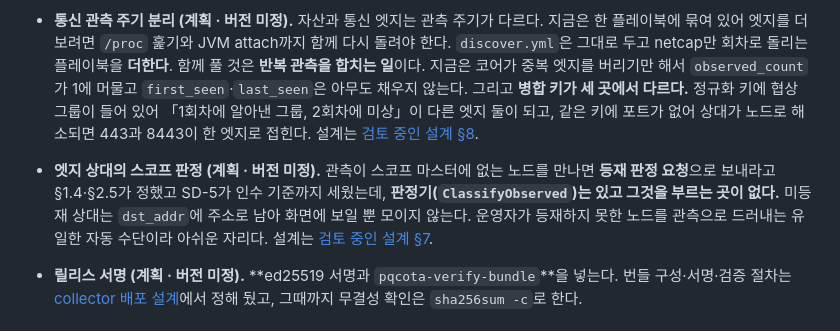
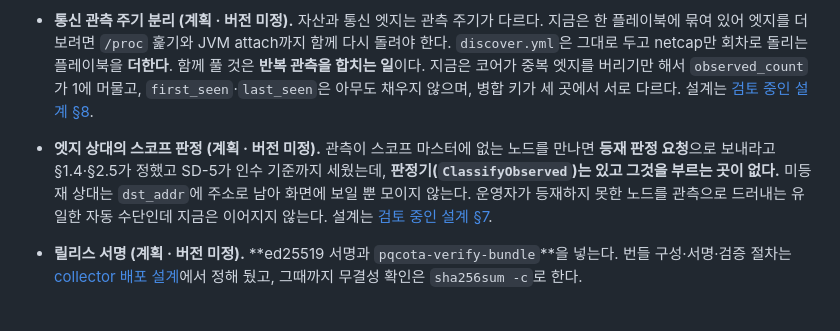
Before and after one commit to randyinthedev-hash/pqcota, a Markdown page: RELEASE_NOTES.md, the part around the change. Drawn GitHub-style.

```diff
--- a/RELEASE_NOTES.md
+++ b/RELEASE_NOTES.md
@@ -51,16 +51,14 @@
 - **통신 관측 주기 분리 (계획 · 버전 미정).** 자산과 통신 엣지는 관측 주기가 다르다. 지금은 한
   플레이북에 묶여 있어 엣지를 더 보려면 `/proc` 훑기와 JVM attach까지 함께 다시 돌려야 한다.
   `discover.yml`은 그대로 두고 netcap만 회차로 돌리는 플레이북을 **더한다**. 함께 풀 것은 **반복
-  관측을 합치는 일**이다. 지금은 코어가 중복 엣지를 버리기만 해서 `observed_count`가 1에 머물고
-  `first_seen`·`last_seen`은 아무도 채우지 않는다. 그리고 **병합 키가 세 곳에서 다르다.** 정규화 키에
-  협상 그룹이 들어 있어 「1회차에 알아낸 그룹, 2회차에 미상」이 다른 엣지 둘이 되고, 같은 키에 포트가
-  없어 상대가 노드로 해소되면 443과 8443이 한 엣지로 접힌다.
+  관측을 합치는 일**이다. 지금은 코어가 중복 엣지를 버리기만 해서 `observed_count`가 1에 머물고,
+  `first_seen`·`last_seen`은 아무도 채우지 않으며, 병합 키가 세 곳에서 서로 다르다.
   설계는 [검토 중인 설계 §8](docs/under-review.md).
 
 - **엣지 상대의 스코프 판정 (계획 · 버전 미정).** 관측이 스코프 마스터에 없는 노드를 만나면 **등재 판정
   요청**으로 보내라고 §1.4·§2.5가 정했고 SD-5가 인수 기준까지 세웠는데, **판정기(`ClassifyObserved`)는
   있고 그것을 부르는 곳이 없다.** 미등재 상대는 `dst_addr`에 주소로 남아 화면에 보일 뿐 모이지 않는다.
-  운영자가 등재하지 못한 노드를 관측으로 드러내는 유일한 자동 수단이라 아쉬운 자리다.
+  운영자가 등재하지 못한 노드를 관측으로 드러내는 유일한 자동 수단인데 지금은 이어지지 않는다.
   설계는 [검토 중인 설계 §7](docs/under-review.md).
 
 - **릴리스 서명 (계획 · 버전 미정).** **ed25519 서명과 `pqcota-verify-bundle`**을 넣는다. 번들 구성·서명·검증
```
Also changed, not shown: docs/governance.md (+24 -23 lines), docs/under-review.md (+7 -7 lines).
